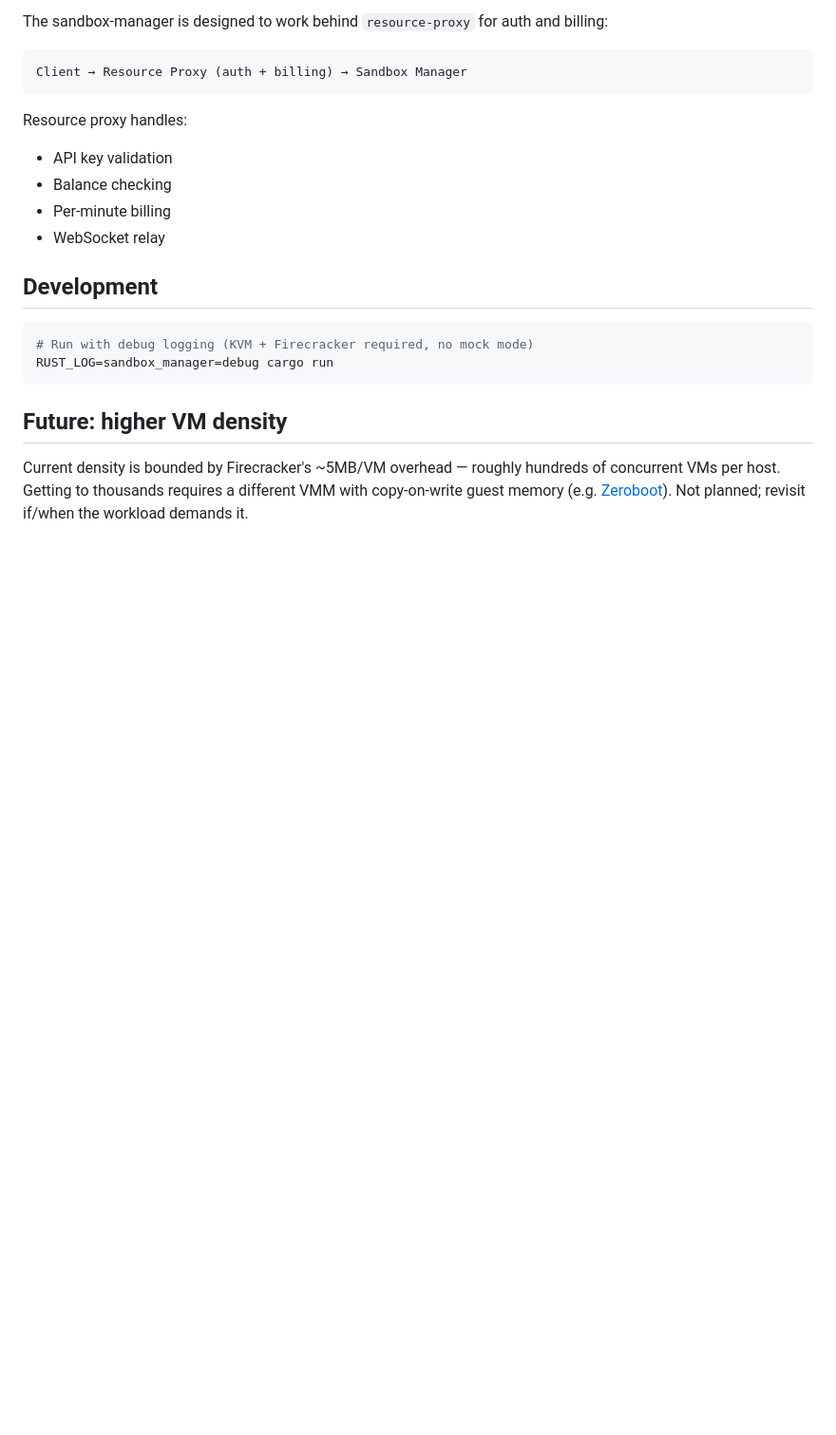
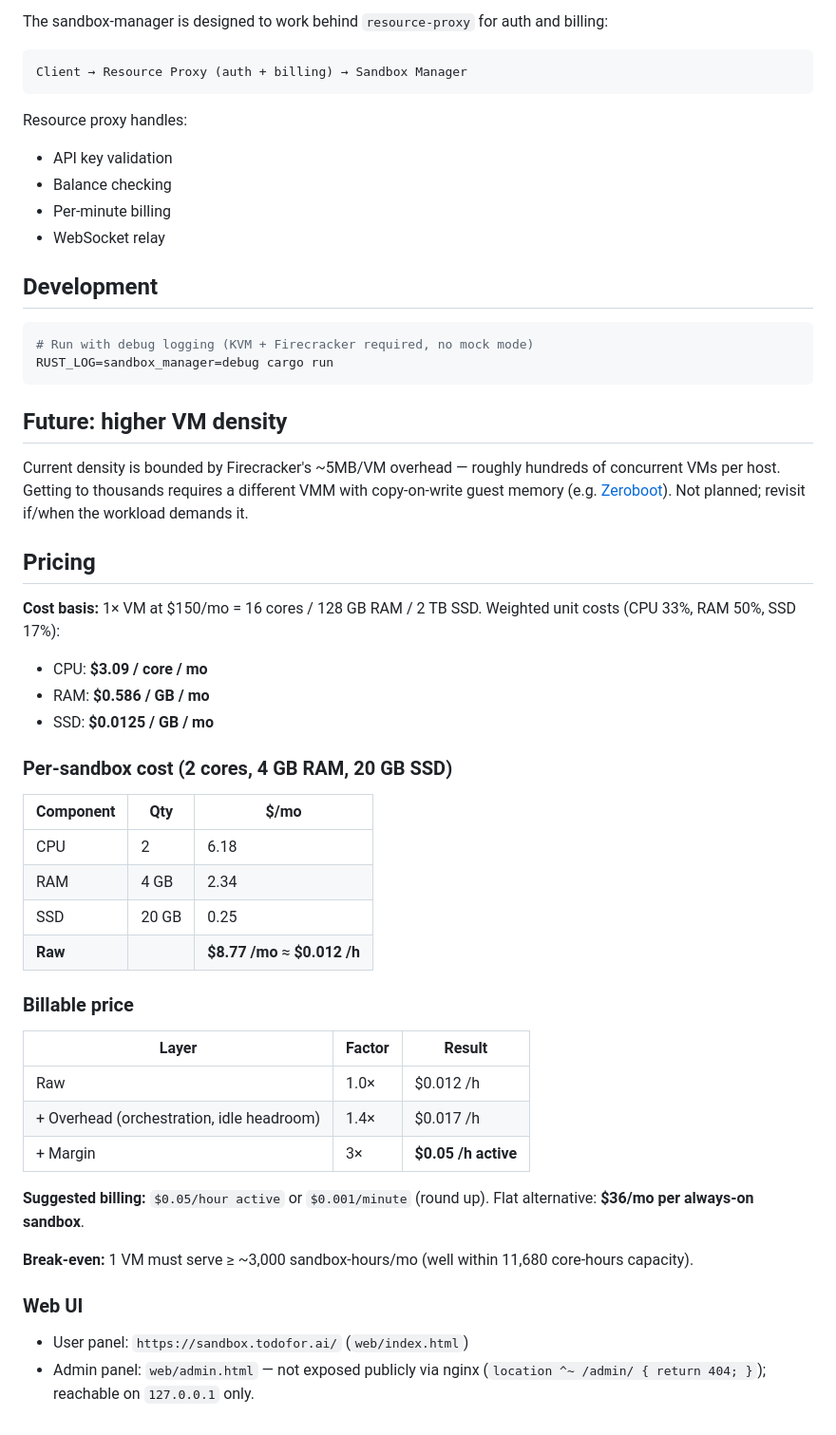
Before and after one commit to todoforai/sandbox-manager, a Markdown page: README.md, the part around the change. Shown at 95% size. Rendered like a GitHub page; blank space fills up the shorter version.

Commit message:
docs: add Pricing + Web UI sections to README

```diff
--- a/README.md
+++ b/README.md
@@ -302,3 +302,38 @@ different VMM with copy-on-write guest memory (e.g. [Zeroboot]). Not
 planned; revisit if/when the workload demands it.
 
 [Zeroboot]: https://github.com/zerobootdev/zeroboot
+
+## Pricing
+
+**Cost basis:** 1× VM at $150/mo = 16 cores / 128 GB RAM / 2 TB SSD.
+Weighted unit costs (CPU 33%, RAM 50%, SSD 17%):
+
+- CPU: **$3.09 / core / mo**
+- RAM: **$0.586 / GB / mo**
+- SSD: **$0.0125 / GB / mo**
+
+### Per-sandbox cost (2 cores, 4 GB RAM, 20 GB SSD)
+
+| Component | Qty | $/mo |
+|---|---|---|
+| CPU | 2 | 6.18 |
+| RAM | 4 GB | 2.34 |
+| SSD | 20 GB | 0.25 |
+| **Raw** |   | **$8.77 /mo** ≈ **$0.012 /h** |
+
+### Billable price
+
+| Layer | Factor | Result |
+|---|---|---|
+| Raw | 1.0× | $0.012 /h |
+| + Overhead (orchestration, idle headroom) | 1.4× | $0.017 /h |
+| + Margin | 3× | **$0.05 /h active** |
+
+**Suggested billing:** `$0.05/hour active` or `$0.001/minute` (round up). Flat alternative: **$36/mo per always-on sandbox**.
+
+**Break-even:** 1 VM must serve ≥ ~3,000 sandbox-hours/mo (well within 11,680 core-hours capacity).
+
+### Web UI
+
+- User panel: `https://sandbox.todofor.ai/` (`web/index.html`)
+- Admin panel: `web/admin.html` — not exposed publicly via nginx (`location ^~ /admin/ { return 404; }`); reachable on `127.0.0.1` only.
```
